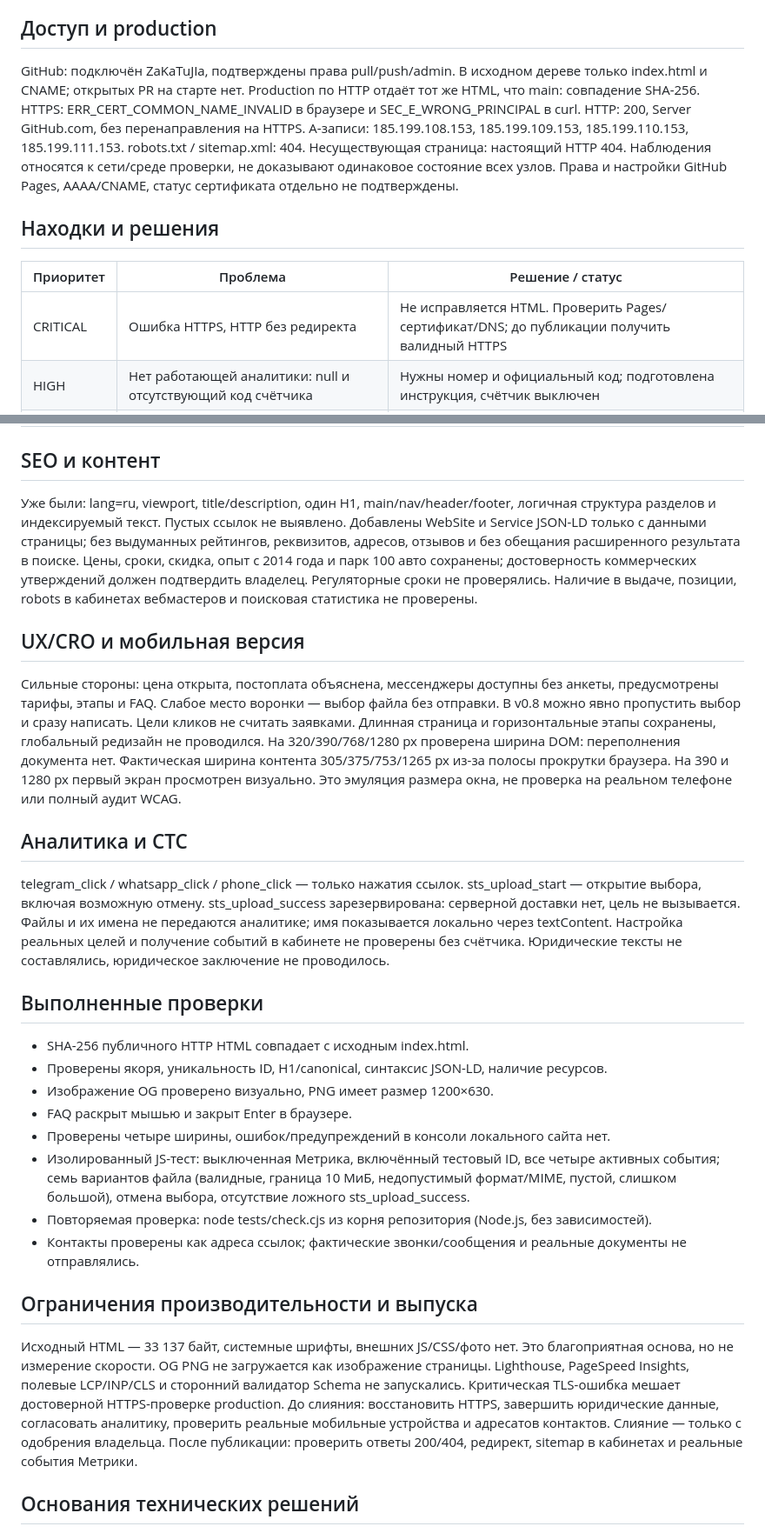
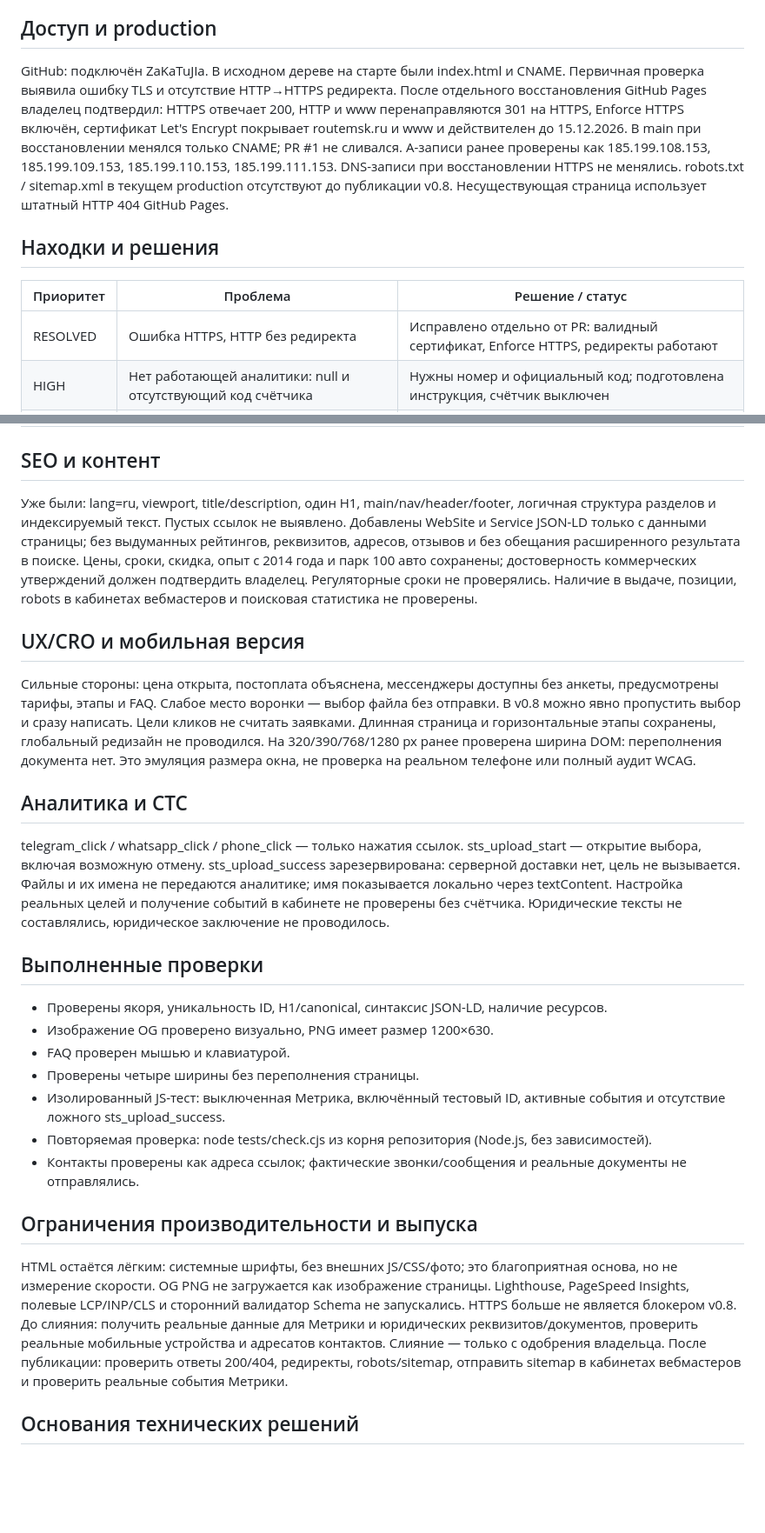
Before and after one commit to ZaKaTuJIa/routemsk, a Markdown page: AUDIT_v0.8.md, 2 parts joined by grey strips. Shown at 87% size. Drawn GitHub-style; blank space fills up the shorter version.

Commit message:
docs: update v0.8 audit after HTTPS recovery

```diff
--- a/AUDIT_v0.8.md
+++ b/AUDIT_v0.8.md
@@ -5,21 +5,16 @@
 
 ## Доступ и production
 
-GitHub: подключён ZaKaTuJIa, подтверждены права pull/push/admin.
-В исходном дереве только index.html и CNAME; открытых PR на старте нет.
-Production по HTTP отдаёт тот же HTML, что main: совпадение SHA-256.
-HTTPS: ERR_CERT_COMMON_NAME_INVALID в браузере и SEC_E_WRONG_PRINCIPAL в curl.
-HTTP: 200, Server GitHub.com, без перенаправления на HTTPS.
-A-записи: 185.199.108.153, 185.199.109.153, 185.199.110.153, 185.199.111.153.
-robots.txt / sitemap.xml: 404. Несуществующая страница: настоящий HTTP 404.
-Наблюдения относятся к сети/среде проверки, не доказывают одинаковое состояние всех узлов.
-Права и настройки GitHub Pages, AAAA/CNAME, статус сертификата отдельно не подтверждены.
+GitHub: подключён ZaKaTuJIa. В исходном дереве на старте были index.html и CNAME.
+Первичная проверка выявила ошибку TLS и отсутствие HTTP→HTTPS редиректа. После отдельного восстановления GitHub Pages владелец подтвердил: HTTPS отвечает 200, HTTP и www перенаправляются 301 на HTTPS, Enforce HTTPS включён, сертификат Let's Encrypt покрывает routemsk.ru и www и действителен до 15.12.2026. В main при восстановлении менялся только CNAME; PR #1 не сливался.
+A-записи ранее проверены как 185.199.108.153, 185.199.109.153, 185.199.110.153, 185.199.111.153. DNS-записи при восстановлении HTTPS не менялись.
+robots.txt / sitemap.xml в текущем production отсутствуют до публикации v0.8. Несуществующая страница использует штатный HTTP 404 GitHub Pages.
 
 ## Находки и решения
 
 | Приоритет | Проблема | Решение / статус |
 | --- | --- | --- |
-| CRITICAL | Ошибка HTTPS, HTTP без редиректа | Не исправляется HTML. Проверить Pages/сертификат/DNS; до публикации получить валидный HTTPS |
+| RESOLVED | Ошибка HTTPS, HTTP без редиректа | Исправлено отдельно от PR: валидный сертификат, Enforce HTTPS, редиректы работают |
 | HIGH | Нет работающей аналитики: null и отсутствующий код счётчика | Нужны номер и официальный код; подготовлена инструкция, счётчик выключен |
 | HIGH | Политика/согласие «готовится», нет реквизитов исполнителя | Требуются реальные данные и утверждённые документы; не подменять выдуманными |
 | MEDIUM | Нет canonical / OG / favicon | Добавлены целевой HTTPS URL, PNG 1200×630, SVG favicon |
@@ -32,24 +27,17 @@ robots.txt / sitemap.xml: 404. Несуществующая страница: н
 
 ## SEO и контент
 
-Уже были: lang=ru, viewport, title/description, один H1, main/nav/header/footer,
-логичная структура разделов и индексируемый текст. Пустых ссылок не выявлено.
-Добавлены WebSite и Service JSON-LD только с данными страницы; без выдуманных рейтингов,
-реквизитов, адресов, отзывов и без обещания расширенного результата в поиске.
-Цены, сроки, скидка, опыт с 2014 года и парк 100 авто сохранены; достоверность
-коммерческих утверждений должен подтвердить владелец. Регуляторные сроки не проверялись.
+Уже были: lang=ru, viewport, title/description, один H1, main/nav/header/footer, логичная структура разделов и индексируемый текст. Пустых ссылок не выявлено.
+Добавлены WebSite и Service JSON-LD только с данными страницы; без выдуманных рейтингов, реквизитов, адресов, отзывов и без обещания расширенного результата в поиске.
+Цены, сроки, скидка, опыт с 2014 года и парк 100 авто сохранены; достоверность коммерческих утверждений должен подтвердить владелец. Регуляторные сроки не проверялись.
 Наличие в выдаче, позиции, robots в кабинетах вебмастеров и поисковая статистика не проверены.
 
 ## UX/CRO и мобильная версия
 
-Сильные стороны: цена открыта, постоплата объяснена, мессенджеры доступны без анкеты,
-предусмотрены тарифы, этапы и FAQ. Слабое место воронки — выбор файла без отправки.
+Сильные стороны: цена открыта, постоплата объяснена, мессенджеры доступны без анкеты, предусмотрены тарифы, этапы и FAQ. Слабое место воронки — выбор файла без отправки.
 В v0.8 можно явно пропустить выбор и сразу написать. Цели кликов не считать заявками.
 Длинная страница и горизонтальные этапы сохранены, глобальный редизайн не проводился.
-На 320/390/768/1280 px проверена ширина DOM: переполнения документа нет.
-Фактическая ширина контента 305/375/753/1265 px из-за полосы прокрутки браузера.
-На 390 и 1280 px первый экран просмотрен визуально. Это эмуляция размера окна,
-не проверка на реальном телефоне или полный аудит WCAG.
+На 320/390/768/1280 px ранее проверена ширина DOM: переполнения документа нет. Это эмуляция размера окна, не проверка на реальном телефоне или полный аудит WCAG.
 
 ## Аналитика и СТС
 
@@ -62,26 +50,21 @@ sts_upload_success зарезервирована: серверной доста
 
 ## Выполненные проверки
 
-- SHA-256 публичного HTTP HTML совпадает с исходным index.html.
 - Проверены якоря, уникальность ID, H1/canonical, синтаксис JSON-LD, наличие ресурсов.
 - Изображение OG проверено визуально, PNG имеет размер 1200×630.
-- FAQ раскрыт мышью и закрыт Enter в браузере.
-- Проверены четыре ширины, ошибок/предупреждений в консоли локального сайта нет.
-- Изолированный JS-тест: выключенная Метрика, включённый тестовый ID, все четыре активных события;
-  семь вариантов файла (валидные, граница 10 МиБ, недопустимый формат/MIME, пустой, слишком большой),
-  отмена выбора, отсутствие ложного sts_upload_success.
+- FAQ проверен мышью и клавиатурой.
+- Проверены четыре ширины без переполнения страницы.
+- Изолированный JS-тест: выключенная Метрика, включённый тестовый ID, активные события и отсутствие ложного sts_upload_success.
 - Повторяемая проверка: node tests/check.cjs из корня репозитория (Node.js, без зависимостей).
 - Контакты проверены как адреса ссылок; фактические звонки/сообщения и реальные документы не отправлялись.
 
 ## Ограничения производительности и выпуска
 
-Исходный HTML — 33 137 байт, системные шрифты, внешних JS/CSS/фото нет.
-Это благоприятная основа, но не измерение скорости. OG PNG не загружается как изображение страницы.
+HTML остаётся лёгким: системные шрифты, без внешних JS/CSS/фото; это благоприятная основа, но не измерение скорости. OG PNG не загружается как изображение страницы.
 Lighthouse, PageSpeed Insights, полевые LCP/INP/CLS и сторонний валидатор Schema не запускались.
-Критическая TLS-ошибка мешает достоверной HTTPS-проверке production.
-До слияния: восстановить HTTPS, завершить юридические данные, согласовать аналитику,
-проверить реальные мобильные устройства и адресатов контактов. Слияние — только с одобрения владельца.
-После публикации: проверить ответы 200/404, редирект, sitemap в кабинетах и реальные события Метрики.
+HTTPS больше не является блокером v0.8.
+До слияния: получить реальные данные для Метрики и юридических реквизитов/документов, проверить реальные мобильные устройства и адресатов контактов. Слияние — только с одобрения владельца.
+После публикации: проверить ответы 200/404, редиректы, robots/sitemap, отправить sitemap в кабинетах вебмастеров и проверить реальные события Метрики.
 
 ## Основания технических решений
 
```
